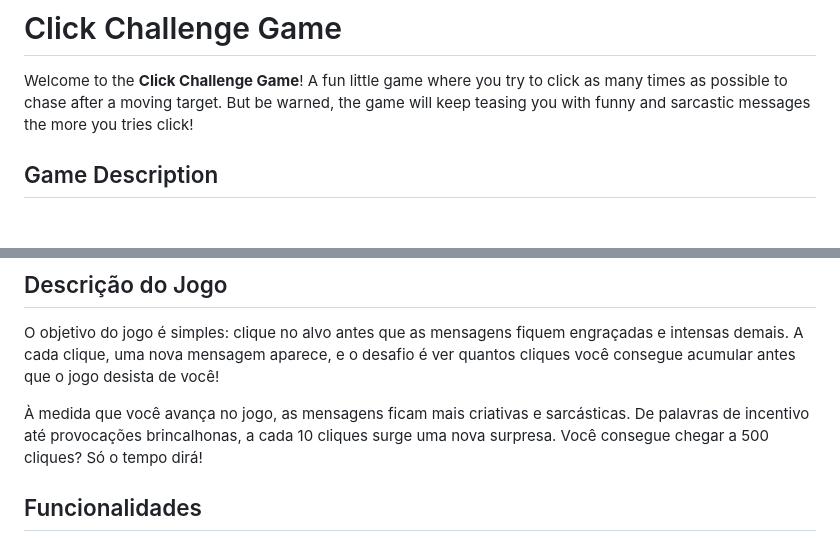
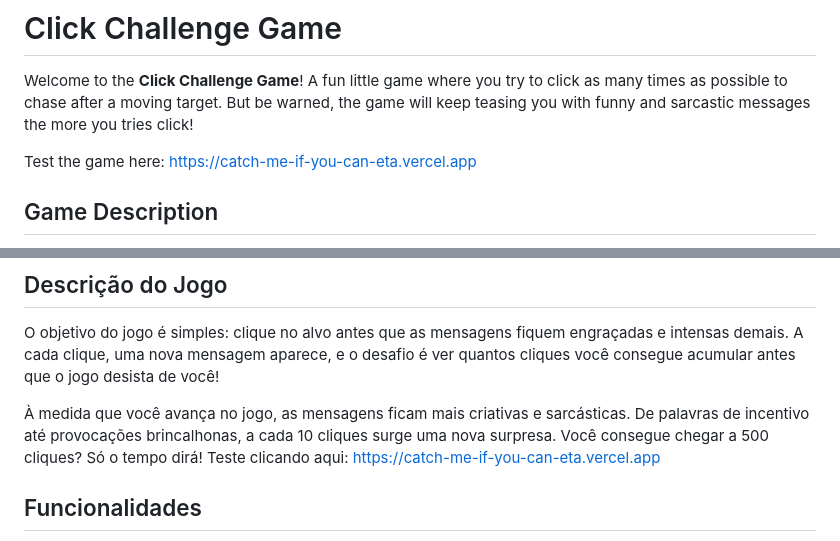
Before and after one commit to RDEsley/Catch-me-if-You-can, a Markdown page: README.md, 2 parts joined by grey strips. Rendered like a GitHub page; blank space fills up the shorter version.

```diff
--- a/README.md
+++ b/README.md
@@ -2,6 +2,8 @@
 # Click Challenge Game
 
 Welcome to the **Click Challenge Game**! A fun little game where you try to click as many times as possible to chase after a moving target. But be warned, the game will keep teasing you with funny and sarcastic messages the more you tries click!
+
+Test the game here: https://catch-me-if-you-can-eta.vercel.app
 
 ## Game Description
 
@@ -55,6 +57,7 @@ Bem-vindo ao **Jogo Desafio de Cliques**! Um joguinho divertido onde você tenta
 O objetivo do jogo é simples: clique no alvo antes que as mensagens fiquem engraçadas e intensas demais. A cada clique, uma nova mensagem aparece, e o desafio é ver quantos cliques você consegue acumular antes que o jogo desista de você!
 
 À medida que você avança no jogo, as mensagens ficam mais criativas e sarcásticas. De palavras de incentivo até provocações brincalhonas, a cada 10 cliques surge uma nova surpresa. Você consegue chegar a 500 cliques? Só o tempo dirá!
+Teste clicando aqui: https://catch-me-if-you-can-eta.vercel.app
 
 ## Funcionalidades
 
```
